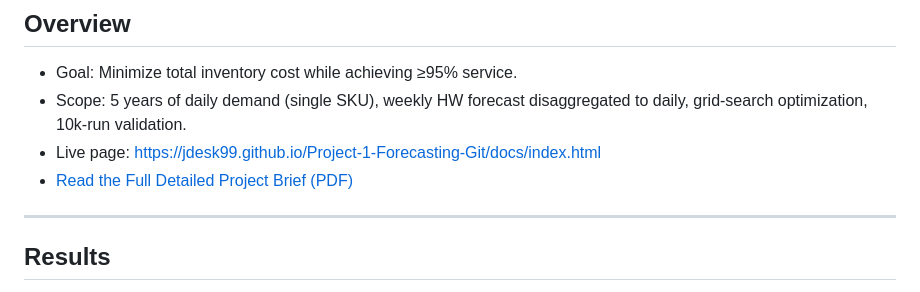
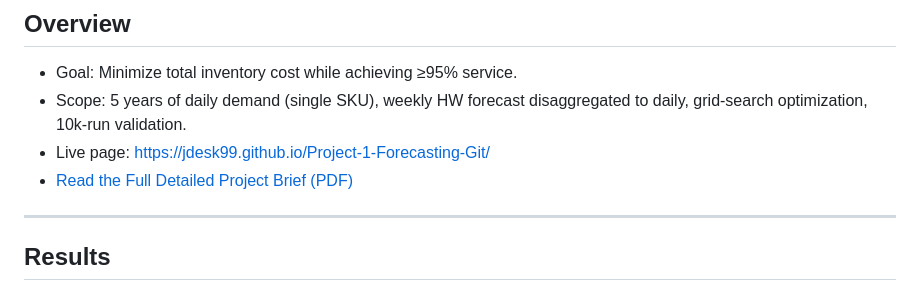
Before and after one commit to jdesk99/Project-1-Forecasting-Git, a Markdown page: README.md, the part around the change. GitHub-like rendering.

Commit message:
Update links in README for project resources

```diff
--- a/README.md
+++ b/README.md
@@ -7,8 +7,8 @@ Business problem: achieve a 95% service level while minimizing inventory cost fo
 ## Overview
 - Goal: Minimize total inventory cost while achieving ≥95% service.
 - Scope: 5 years of daily demand (single SKU), weekly HW forecast disaggregated to daily, grid-search optimization, 10k-run validation.
-- Live page: https://jdesk99.github.io/Project-1-Forecasting-Git/docs/index.html
-- [Read the Full Detailed Project Brief (PDF)](https://jdesk99.github.io/Project-1-Forecasting-Git/docs/Forecasting%20Project%20Brief.pdf)
+- Live page: https://jdesk99.github.io/Project-1-Forecasting-Git/
+- [Read the Full Detailed Project Brief (PDF)](https://jdesk99.github.io/Project-1-Forecasting-Git/Forecasting%20Project%20Brief.pdf)
 
 ---
 
```
